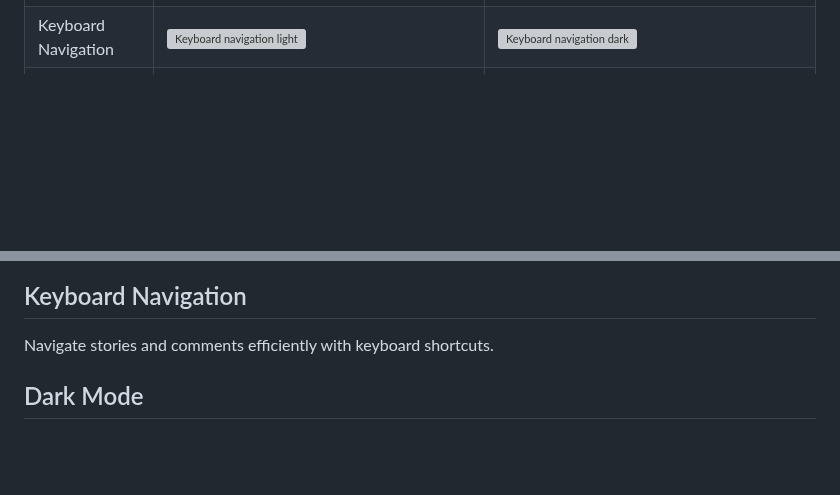
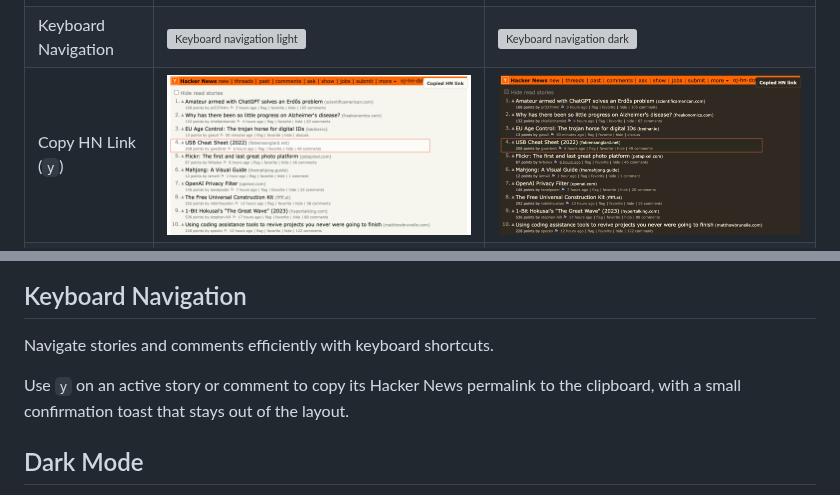
Before and after one commit to OrangeJuiceExtension/OrangeJuice, a Markdown page: README.md, 2 parts joined by grey strips. Rendered like a GitHub page; pictures changed too: docs/assets/link-copied-dark.png (added), docs/assets/link-copied-light.png (added); folded sections open; blank space fills up the shorter version; grey boxes are pictures that could not be loaded.

Commit message:
feat(keyboard): add HN link copy shortcut (#83)

```diff
--- a/README.md
+++ b/README.md
@@ -37,6 +37,7 @@ This is not a complete list of features, but rather a selection that showcases t
 | Following Feed | Follow people and open a dedicated activity page for recent comments and submissions. | Cached locally with per-user refresh, reorder, and collapse state. |
 | Hide Read Stories | ![Hide read stories light](docs/assets/hide-read-light.png) | ![Hide read stories dark](docs/assets/hide-read-dark.png) |
 | Keyboard Navigation | ![Keyboard navigation light](docs/assets/screenshot-help-light.png) | ![Keyboard navigation dark](docs/assets/screenshot-help-dark.png) |
+| Copy HN Link (`y`) | ![Copy HN link light](docs/assets/link-copied-light.png) | ![Copy HN link dark](docs/assets/link-copied-dark.png) |
 | Mermaid Diagram Rendering | [![Mermaid rendering light](docs/assets/mermaid-light.png)](docs/assets/mermaid-light.png) | [![Mermaid rendering dark](docs/assets/mermaid-dark.png)](docs/assets/mermaid-dark.png) |
 
 Ideally, you shouldn’t really notice it at all. The features should feel subtle but natural: visible, useful, and aligned with what most users would expect the site to have supported in the first place. As we grow the feature set, it should always be with respect to the original design.
@@ -78,6 +79,8 @@ There are a number of urls which are not exposed in the regular HN ux. Add a 'mo
 
 ## Keyboard Navigation
 Navigate stories and comments efficiently with keyboard shortcuts.
+
+Use `y` on an active story or comment to copy its Hacker News permalink to the clipboard, with a small confirmation toast that stays out of the layout.
 
 ## Dark Mode
 Adds a site-wide dark mode that preserves Hacker News visual structure while improving contrast and readability across stories, comments, templates, and help dialogs.
```
Also changed, not shown: 17 other files.
